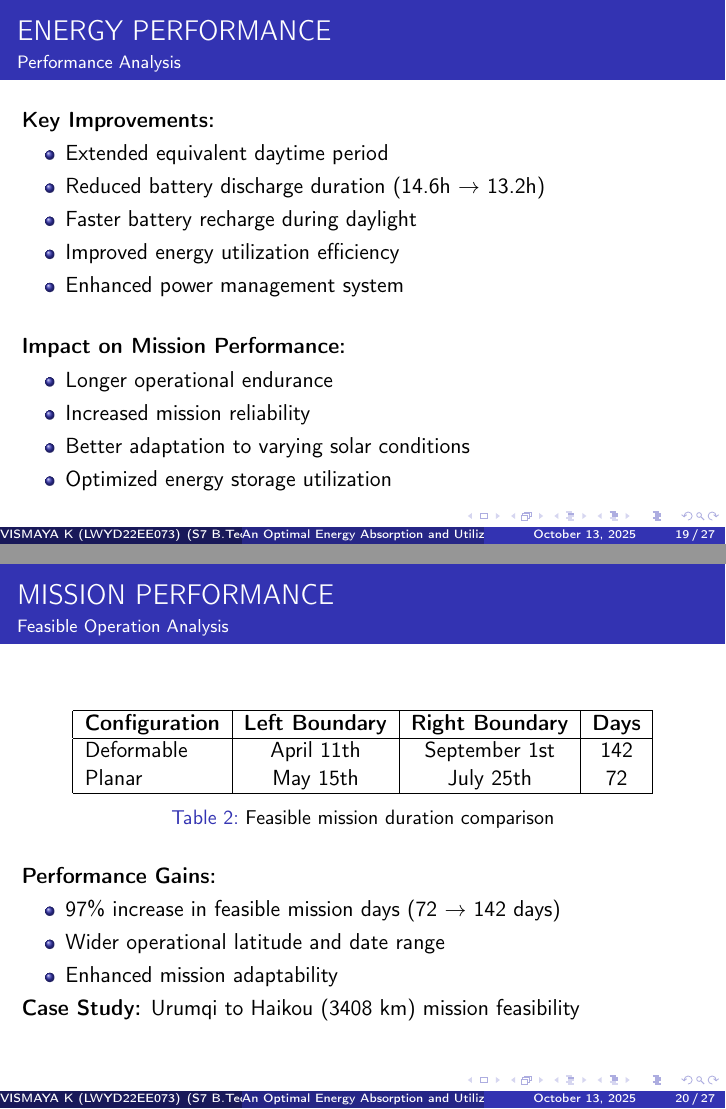
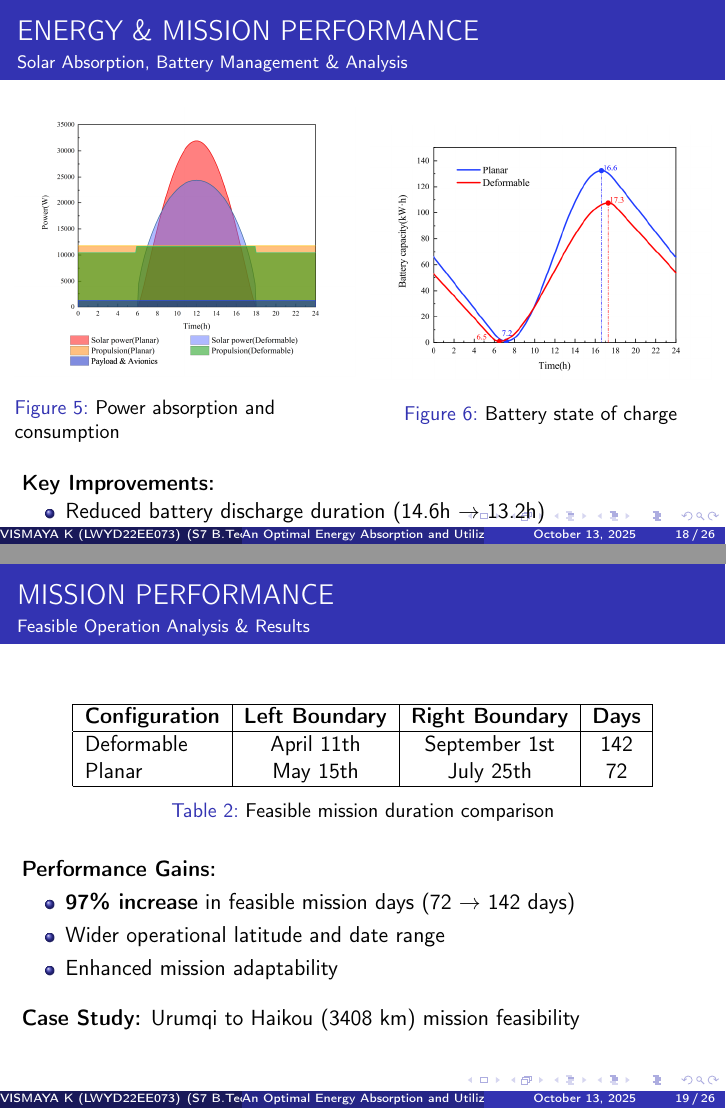
Before and after one commit to vismayalakshmanank-dotcom/Seminar, LaTeX slides (VismayaSeminar.tex): pages 19 and 20 of 27 before the commit and pages 18 and 19 of 26 after it, joined at a grey line. Compiled offline with pdfLaTeX.

Commit message:
Consolidate energy and mission performance sections into 2 pages

```diff
--- a/VismayaSeminar.tex
+++ b/VismayaSeminar.tex
@@ -407,3 +407,7 @@
     \end{itemize}
 \end{frame}
 
+\section{ENERGY \& MISSION PERFORMANCE}
+% First page - Energy Performance
+\begin{frame}{ENERGY \& MISSION PERFORMANCE}
+    \framesubtitle{Solar Absorption, Battery Management \& Analysis}
@@ -428,34 +428,19 @@
             \end{figure}
         \end{column}
     \end{columns}
-\end{frame}
 
-% Second page - Analysis points
-\begin{frame}{ENERGY PERFORMANCE}
-    \framesubtitle{Performance Analysis}
-
+    \vspace{0.3cm}
     \textbf{Key Improvements:}
     \begin{itemize}
-        \item Extended equivalent daytime period
         \item Reduced battery discharge duration (14.6h → 13.2h)
         \item Faster battery recharge during daylight
         \item Improved energy utilization efficiency
-        \item Enhanced power management system
-    \end{itemize}
-
-    \vspace{0.5cm}
-    \textbf{Impact on Mission Performance:}
-    \begin{itemize}
-        \item Longer operational endurance
-        \item Increased mission reliability
-        \item Better adaptation to varying solar conditions
-        \item Optimized energy storage utilization
     \end{itemize}
 \end{frame}
 
-\section{MISSION PERFORMANCE}
+% Second page - Mission Performance
 \begin{frame}{MISSION PERFORMANCE}
-    \framesubtitle{Feasible Operation Analysis}
+    \framesubtitle{Feasible Operation Analysis \& Results}
 
     \begin{table}
         \centering
@@ -472,11 +457,12 @@
 
     \textbf{Performance Gains:}
     \begin{itemize}
-        \item 97\% increase in feasible mission days (72 → 142 days)
+        \item \textbf{97\% increase} in feasible mission days (72 → 142 days)
         \item Wider operational latitude and date range
         \item Enhanced mission adaptability
     \end{itemize}
 
+    \vspace{0.3cm}
     \textbf{Case Study:} Urumqi to Haikou (3408 km) mission feasibility
 \end{frame}
 
```
Also changed, not shown: VismayaSeminar.pdf, VismayaSeminar.tex (4 more changed lines).
